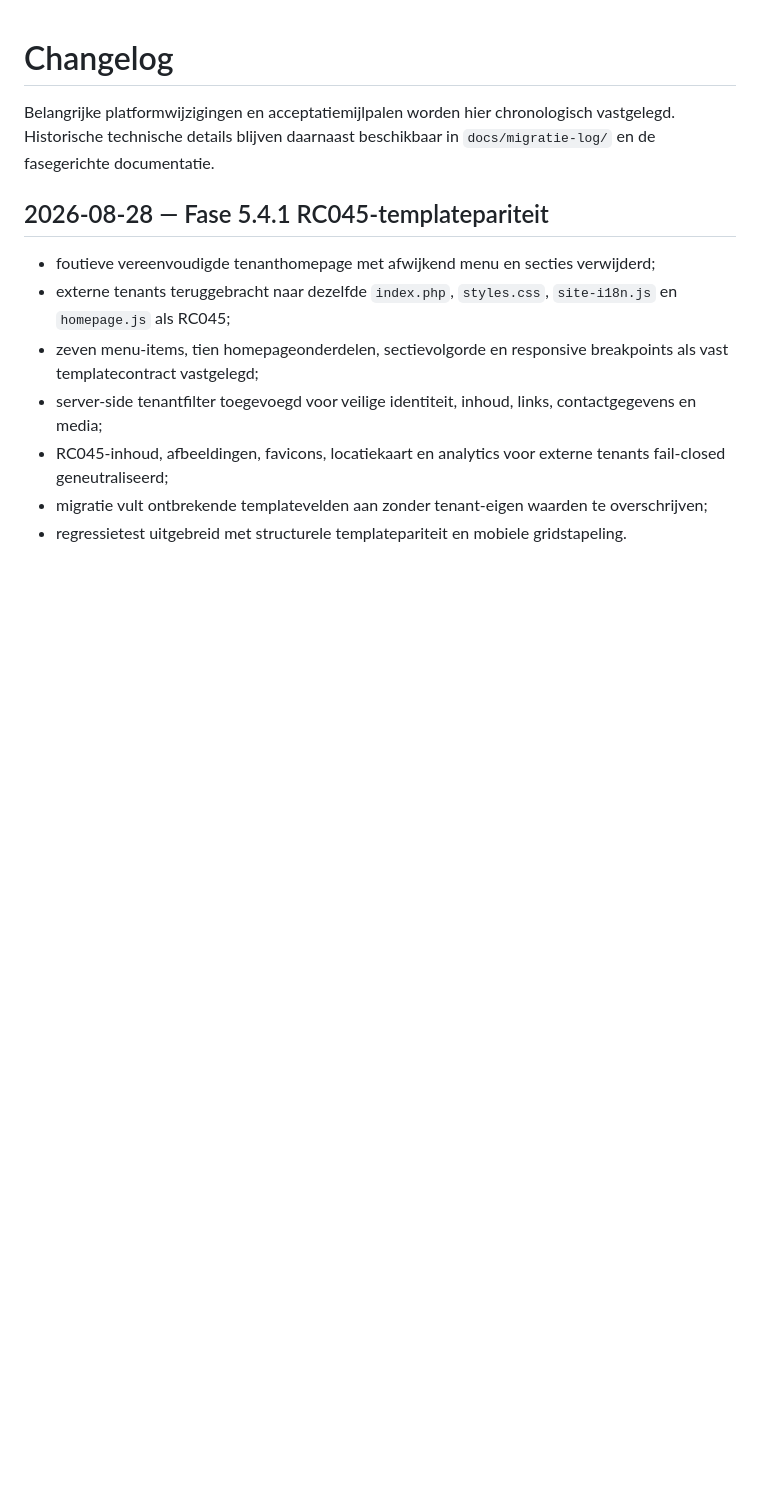
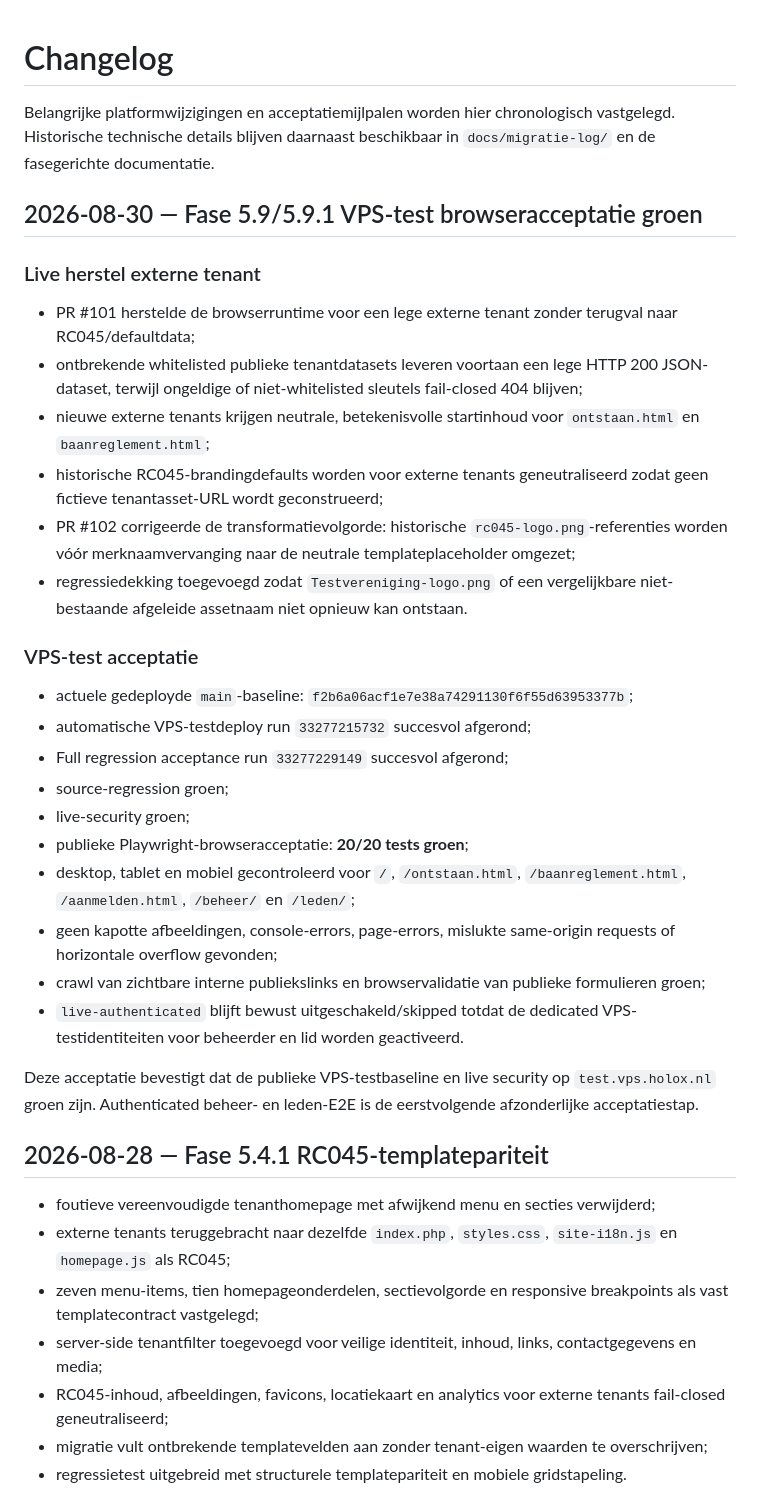
Before and after one commit to pjaminon-bit/RC045test, a Markdown page: CHANGELOG.md, the part around the change. Drawn GitHub-style; blank space fills up the shorter version.

Commit message:
Documenteer fase 5.9 VPS-test browseracceptatie

```diff
--- a/CHANGELOG.md
+++ b/CHANGELOG.md
@@ -1,6 +1,32 @@
 # Changelog
 
 Belangrijke platformwijzigingen en acceptatiemijlpalen worden hier chronologisch vastgelegd. Historische technische details blijven daarnaast beschikbaar in `docs/migratie-log/` en de fasegerichte documentatie.
+
+## 2026-08-30 — Fase 5.9/5.9.1 VPS-test browseracceptatie groen
+
+### Live herstel externe tenant
+
+- PR #101 herstelde de browserruntime voor een lege externe tenant zonder terugval naar RC045/defaultdata;
+- ontbrekende whitelisted publieke tenantdatasets leveren voortaan een lege HTTP 200 JSON-dataset, terwijl ongeldige of niet-whitelisted sleutels fail-closed 404 blijven;
+- nieuwe externe tenants krijgen neutrale, betekenisvolle startinhoud voor `ontstaan.html` en `baanreglement.html`;
+- historische RC045-brandingdefaults worden voor externe tenants geneutraliseerd zodat geen fictieve tenantasset-URL wordt geconstrueerd;
+- PR #102 corrigeerde de transformatievolgorde: historische `rc045-logo.png`-referenties worden vóór merknaamvervanging naar de neutrale templateplaceholder omgezet;
+- regressiedekking toegevoegd zodat `Testvereniging-logo.png` of een vergelijkbare niet-bestaande afgeleide assetnaam niet opnieuw kan ontstaan.
+
+### VPS-test acceptatie
+
+- actuele gedeployde `main`-baseline: `f2b6a06acf1e7e38a74291130f6f55d63953377b`;
+- automatische VPS-testdeploy run `33277215732` succesvol afgerond;
+- Full regression acceptance run `33277229149` succesvol afgerond;
+- source-regression groen;
+- live-security groen;
+- publieke Playwright-browseracceptatie: **20/20 tests groen**;
+- desktop, tablet en mobiel gecontroleerd voor `/`, `/ontstaan.html`, `/baanreglement.html`, `/aanmelden.html`, `/beheer/` en `/leden/`;
+- geen kapotte afbeeldingen, console-errors, page-errors, mislukte same-origin requests of horizontale overflow gevonden;
+- crawl van zichtbare interne publiekslinks en browservalidatie van publieke formulieren groen;
+- `live-authenticated` blijft bewust uitgeschakeld/skipped totdat de dedicated VPS-testidentiteiten voor beheerder en lid worden geactiveerd.
+
+Deze acceptatie bevestigt dat de publieke VPS-testbaseline en live security op `test.vps.holox.nl` groen zijn. Authenticated beheer- en leden-E2E is de eerstvolgende afzonderlijke acceptatiestap.
 
 ## 2026-08-28 — Fase 5.4.1 RC045-templatepariteit
 
```
